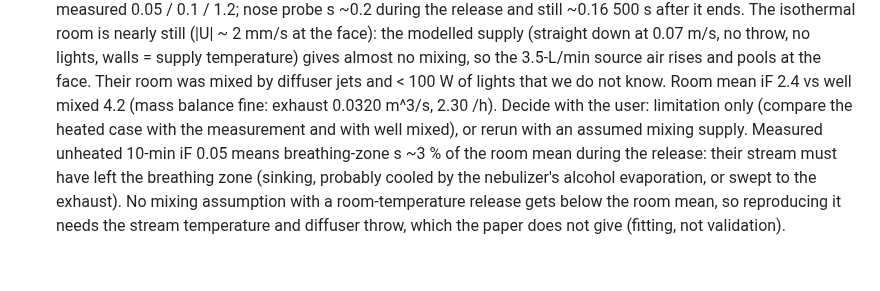
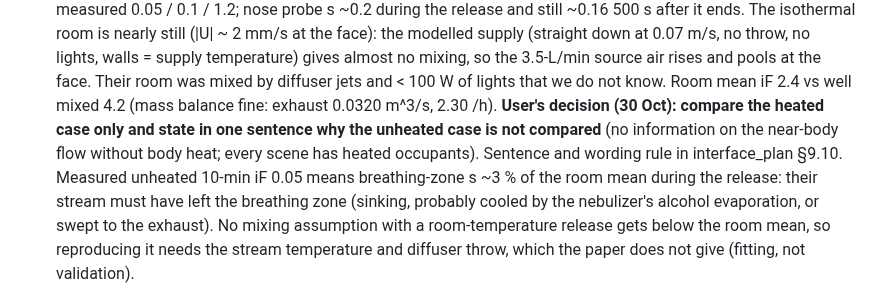
Before and after one commit to ccy5123/sbd, a Markdown page: HANDOFF.md, the part around the change. GitHub-like rendering; blank space fills up the shorter version.

```diff
--- a/HANDOFF.md
+++ b/HANDOFF.md
@@ -44,8 +44,9 @@ needs a **local** session (Remote Control cannot start new sessions; the desktop
   room is nearly still (|U| ~ 2 mm/s at the face): the modelled supply (straight down at 0.07 m/s, no throw, no
   lights, walls = supply temperature) gives almost no mixing, so the 3.5-L/min source air rises and pools at the
   face. Their room was mixed by diffuser jets and < 100 W of lights that we do not know. Room mean iF 2.4 vs well
-  mixed 4.2 (mass balance fine: exhaust 0.0320 m^3/s, 2.30 /h). Decide with the user: limitation only (compare the
-  heated case with the measurement and with well mixed), or rerun with an assumed mixing supply.
+  mixed 4.2 (mass balance fine: exhaust 0.0320 m^3/s, 2.30 /h). **User's decision (30 Oct): compare the heated case
+  only and state in one sentence why the unheated case is not compared** (no information on the near-body flow
+  without body heat; every scene has heated occupants). Sentence and wording rule in interface_plan §9.10.
   Measured unheated 10-min iF 0.05 means breathing-zone s ~3 % of the room mean during the release: their stream
   must have left the breathing zone (sinking, probably cooled by the nebulizer's alcohol evaporation, or swept to
   the exhaust). No mixing assumption with a room-temperature release gets below the room mean, so reproducing it
```
Also changed, not shown: manuscript/preprint/interface_plan.md (+15 -0 lines).
